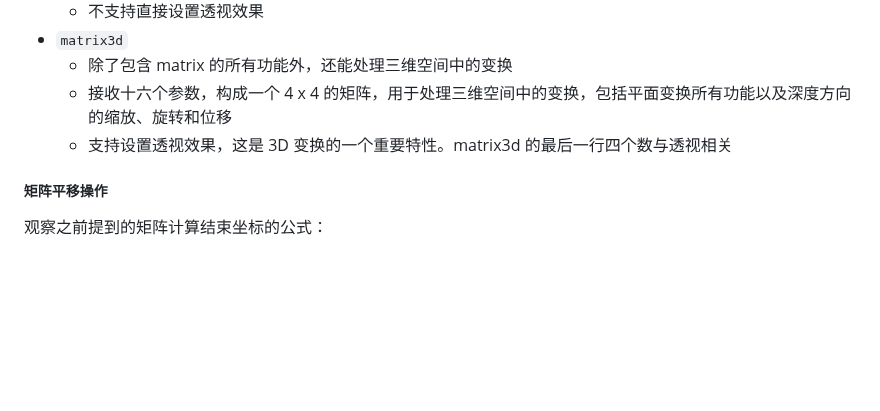
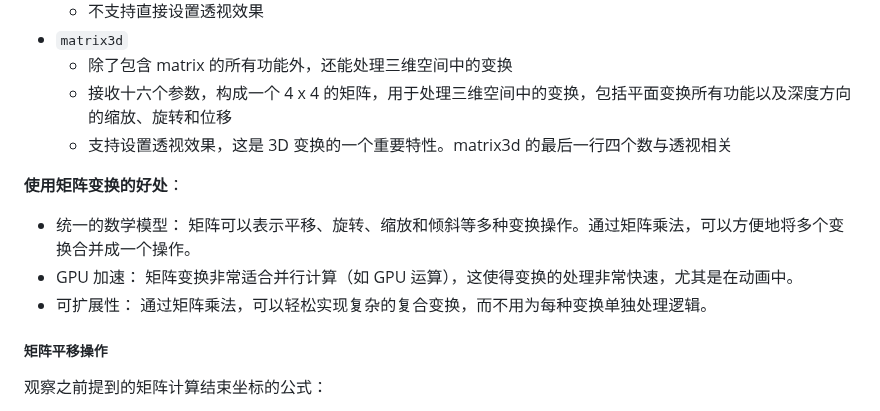
Before and after one commit to XieZongChen/practice-graphical, a Markdown page: README.md, the part around the change. Rendered like a GitHub page; blank space fills up the shorter version.

Commit message:
feat: 添加学习笔记

```diff
--- a/README.md
+++ b/README.md
@@ -306,6 +306,11 @@ bx + dy + f \\
   - 接收十六个参数，构成一个 4 x 4 的矩阵，用于处理三维空间中的变换，包括平面变换所有功能以及深度方向的缩放、旋转和位移
   - 支持设置透视效果，这是 3D 变换的一个重要特性。matrix3d 的最后一行四个数与透视相关
 
+**使用矩阵变换的好处**：
+- 统一的数学模型： 矩阵可以表示平移、旋转、缩放和倾斜等多种变换操作。通过矩阵乘法，可以方便地将多个变换合并成一个操作。
+- GPU 加速： 矩阵变换非常适合并行计算（如 GPU 运算），这使得变换的处理非常快速，尤其是在动画中。
+- 可扩展性： 通过矩阵乘法，可以轻松实现复杂的复合变换，而不用为每种变换单独处理逻辑。
+
 ##### 矩阵平移操作
 
 观察之前提到的矩阵计算结束坐标的公式：
```
